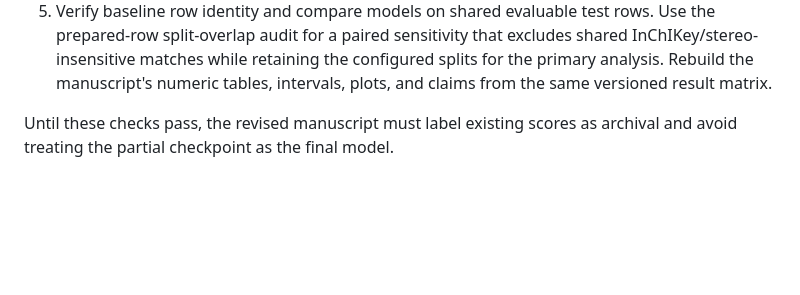
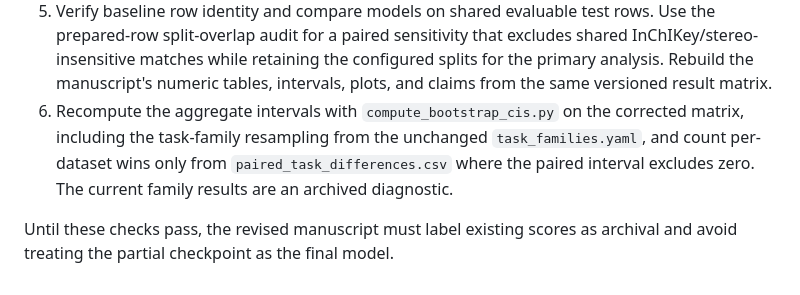
Before and after one commit to HauserGroup/ModernMolBERT, a Markdown page: docs/model_retraining_requirement.md, the part around the change. GitHub-like rendering; blank space fills up the shorter version.

```diff
--- a/docs/model_retraining_requirement.md
+++ b/docs/model_retraining_requirement.md
@@ -94,6 +94,11 @@ Keep the partial checkpoints and log as labelled diagnostics.
    excludes shared InChIKey/stereo-insensitive matches while retaining the
    configured splits for the primary analysis. Rebuild the manuscript's numeric
    tables, intervals, plots, and claims from the same versioned result matrix.
+6. Recompute the aggregate intervals with `compute_bootstrap_cis.py` on the
+   corrected matrix, including the task-family resampling from the unchanged
+   `task_families.yaml`, and count per-dataset wins only from
+   `paired_task_differences.csv` where the paired interval excludes zero. The
+   current family results are an archived diagnostic.
 
 Until these checks pass, the revised manuscript must label existing scores as
 archival and avoid treating the partial checkpoint as the final model.
```
Also changed, not shown: paper/MASTER_REVISION_PLAN.md (+1 -0 lines), paper/revision_notes.md (+23 -0 lines).
